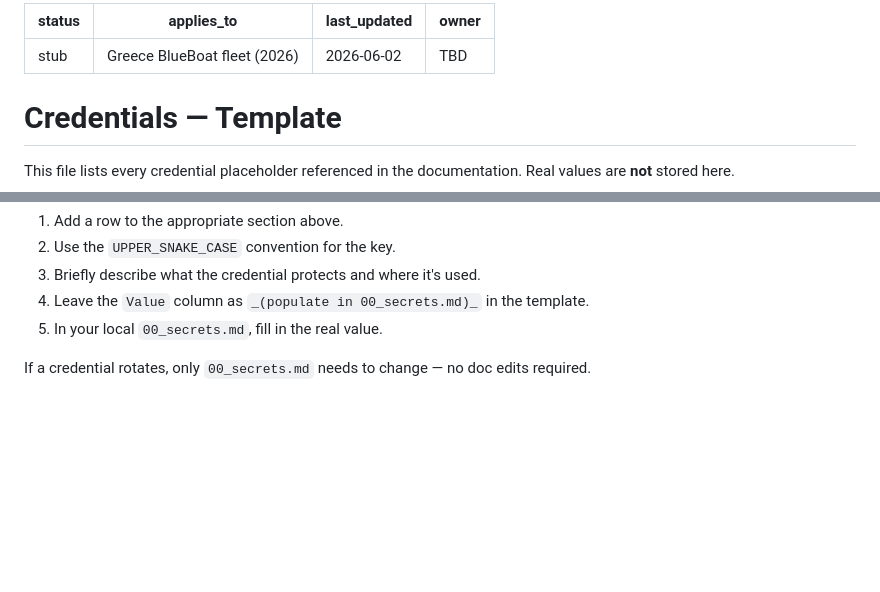
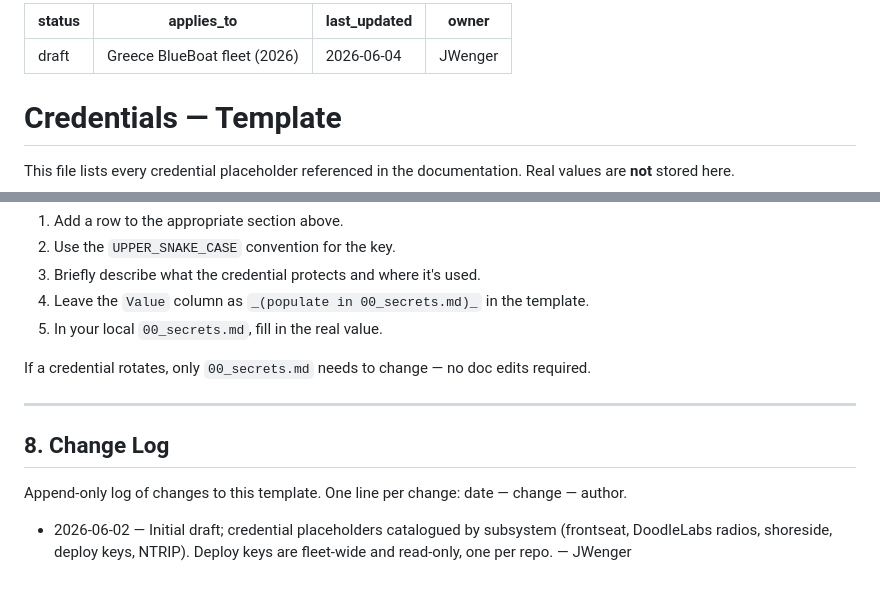
Before and after one commit to pavlab-mit/moos-ivp-greece, a Markdown page: documentation/00_secrets.template.md, 2 parts joined by grey strips. GitHub-like rendering; blank space fills up the shorter version.

Commit message:
update draft to reflect first docs pass

```diff
--- a/documentation/00_secrets.template.md
+++ b/documentation/00_secrets.template.md
@@ -1,8 +1,8 @@
 ---
-status: stub
+status: draft
 applies_to: Greece BlueBoat fleet (2026)
-last_updated: 2026-06-02
-owner: TBD
+last_updated: 2026-06-04
+owner: JWenger
 ---
 
 # Credentials — Template
@@ -90,3 +90,14 @@ When you introduce a new credential into a doc:
 
 If a credential rotates, only `00_secrets.md` needs to change — no doc edits
 required.
+
+---
+
+## 8. Change Log
+
+Append-only log of changes to this template. One line per change: date —
+change — author.
+
+- 2026-06-02 — Initial draft; credential placeholders catalogued by subsystem
+  (frontseat, DoodleLabs radios, shoreside, deploy keys, NTRIP). Deploy keys
+  are fleet-wide and read-only, one per repo. — JWenger
```
